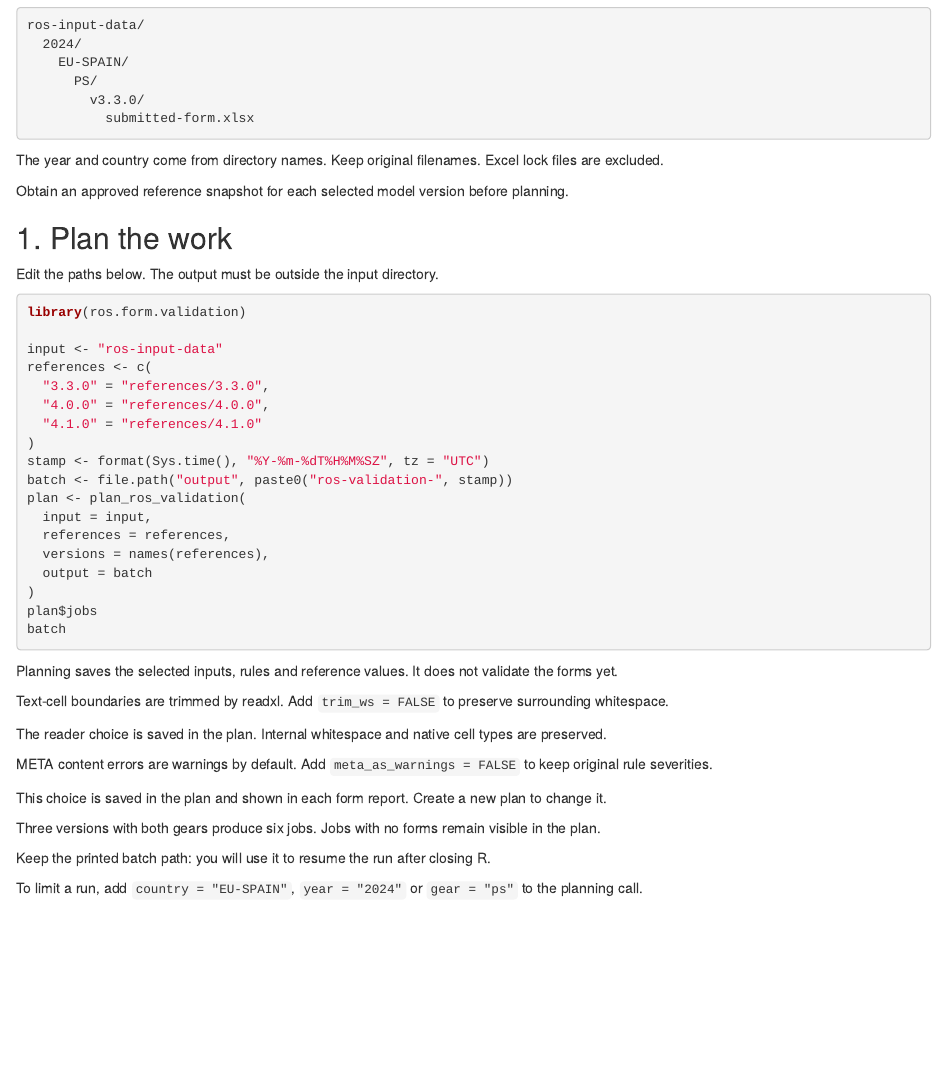
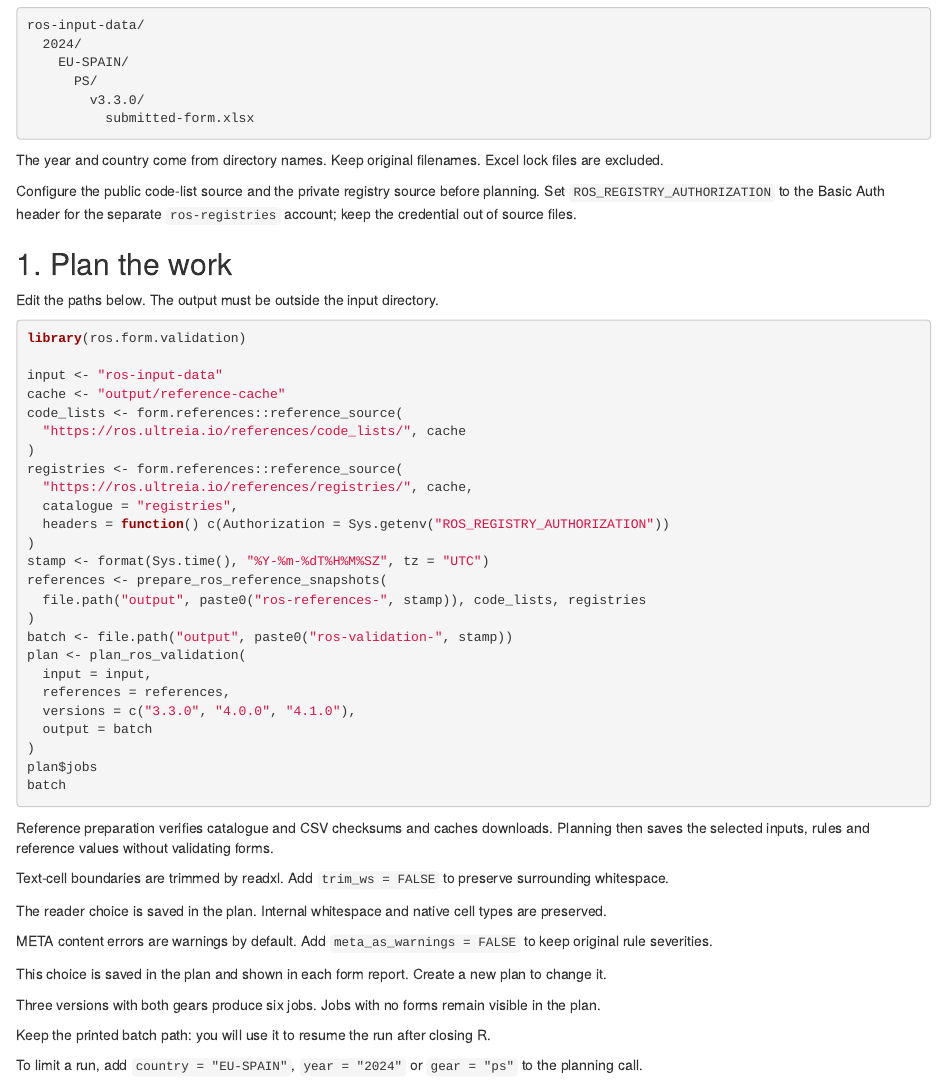
Before and after one commit to ultreia-io/ros.form.validation, an R Markdown document (vignettes/articles/validate-collection.Rmd): the page in a window 1100 px wide, from 210 px down. Rendered offline with R 4.5, knitr and Pandoc, with nearby package versions.

Commit message:
[docs] Explain catalogue-backed ROS validation

````diff
--- a/vignettes/articles/validate-collection.Rmd
+++ b/vignettes/articles/validate-collection.Rmd
@@ -22,7 +22,9 @@ ros-input-data/
 
 The year and country come from directory names. Keep original filenames. Excel lock files are excluded.
 
-Obtain an approved reference snapshot for each selected model version before planning.
+Configure the public code-list source and the private registry source before planning.
+Set `ROS_REGISTRY_AUTHORIZATION` to the Basic Auth header for the separate
+`ros-registries` account; keep the credential out of source files.
 
 ## 1. Plan the work
 
@@ -32,24 +34,32 @@ Edit the paths below. The output must be outside the input directory.
 library(ros.form.validation)
 
 input <- "ros-input-data"
-references <- c(
-  "3.3.0" = "references/3.3.0",
-  "4.0.0" = "references/4.0.0",
-  "4.1.0" = "references/4.1.0"
+cache <- "output/reference-cache"
+code_lists <- form.references::reference_source(
+  "https://ros.ultreia.io/references/code_lists/", cache
+)
+registries <- form.references::reference_source(
+  "https://ros.ultreia.io/references/registries/", cache,
+  catalogue = "registries",
+  headers = function() c(Authorization = Sys.getenv("ROS_REGISTRY_AUTHORIZATION"))
 )
 stamp <- format(Sys.time(), "%Y-%m-%dT%H%M%SZ", tz = "UTC")
+references <- prepare_ros_reference_snapshots(
+  file.path("output", paste0("ros-references-", stamp)), code_lists, registries
+)
 batch <- file.path("output", paste0("ros-validation-", stamp))
 plan <- plan_ros_validation(
   input = input,
   references = references,
-  versions = names(references),
+  versions = c("3.3.0", "4.0.0", "4.1.0"),
   output = batch
 )
 plan$jobs
 batch
 ```
 
-Planning saves the selected inputs, rules and reference values. It does not validate the forms yet.
+Reference preparation verifies catalogue and CSV checksums and caches downloads.
+Planning then saves the selected inputs, rules and reference values without validating forms.
 
 Text-cell boundaries are trimmed by readxl. Add `trim_ws = FALSE` to preserve surrounding whitespace.
 
````
Also changed, not shown: vignettes/articles/operator-workflow.Rmd (+15 -5 lines), vignettes/articles/validate-one-form.Rmd (+3 -3 lines), README.md.
